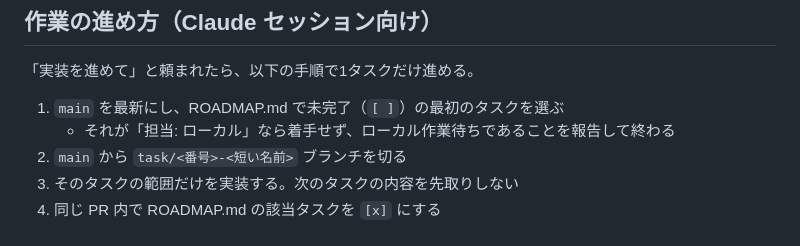
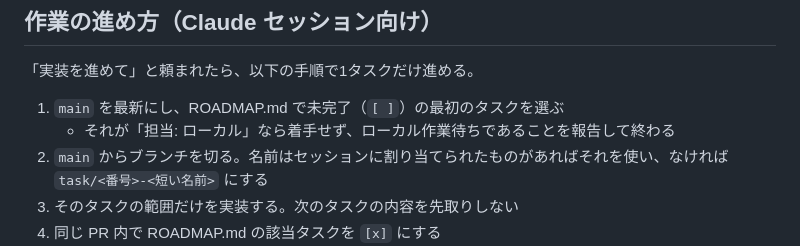
Before and after one commit to Sayama0310/body-shape-viewer, a Markdown page: CLAUDE.md, the part around the change. Drawn GitHub-style.

Commit message:
docs: allow session-assigned branch names
Co-Authored-By: Claude Opus 5.5 <noreply@anthropic.com>

```diff
--- a/CLAUDE.md
+++ b/CLAUDE.md
@@ -36,7 +36,7 @@ ROADMAP.md を参照。
 
 1. `main` を最新にし、ROADMAP.md で未完了（`[ ]`）の最初のタスクを選ぶ
    - それが「担当: ローカル」なら着手せず、ローカル作業待ちであることを報告して終わる
-2. `main` から `task/<番号>-<短い名前>` ブランチを切る
+2. `main` からブランチを切る。名前はセッションに割り当てられたものがあればそれを使い、なければ `task/<番号>-<短い名前>` にする
 3. そのタスクの範囲だけを実装する。次のタスクの内容を先取りしない
 4. 同じ PR 内で ROADMAP.md の該当タスクを `[x]` にする
 5. PR を作る。説明には以下を書く
```
